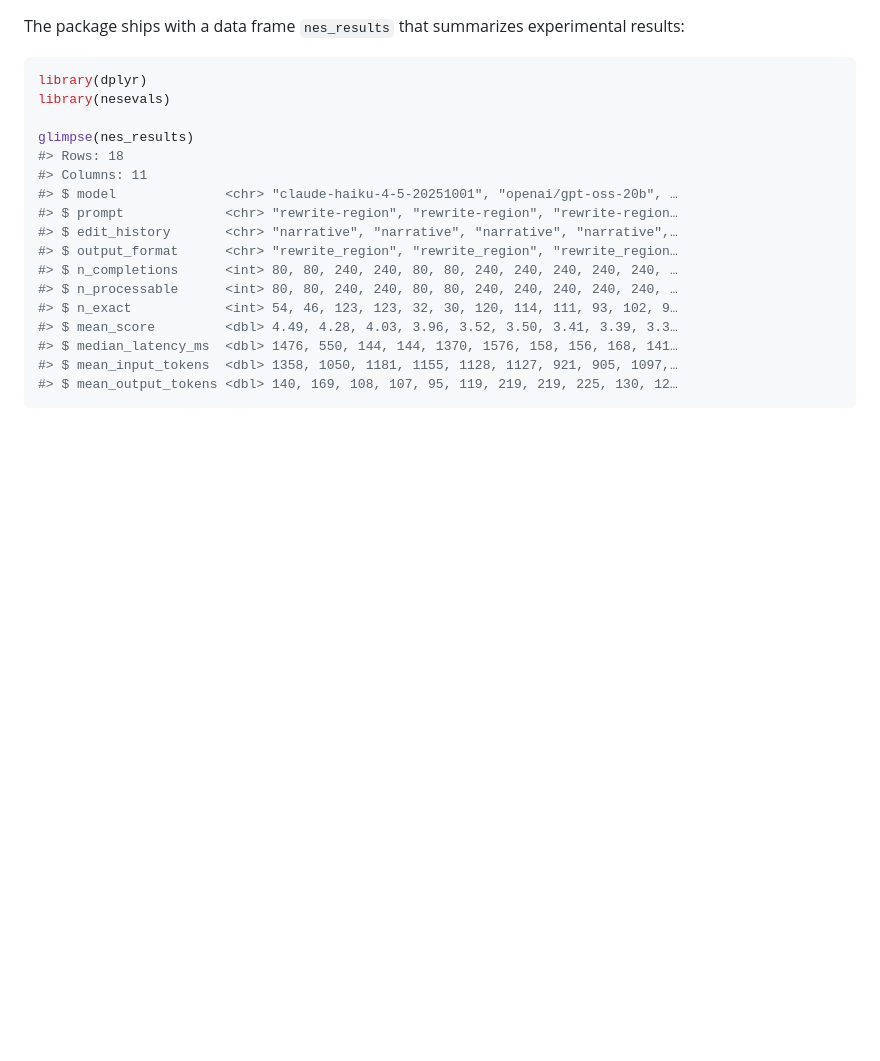
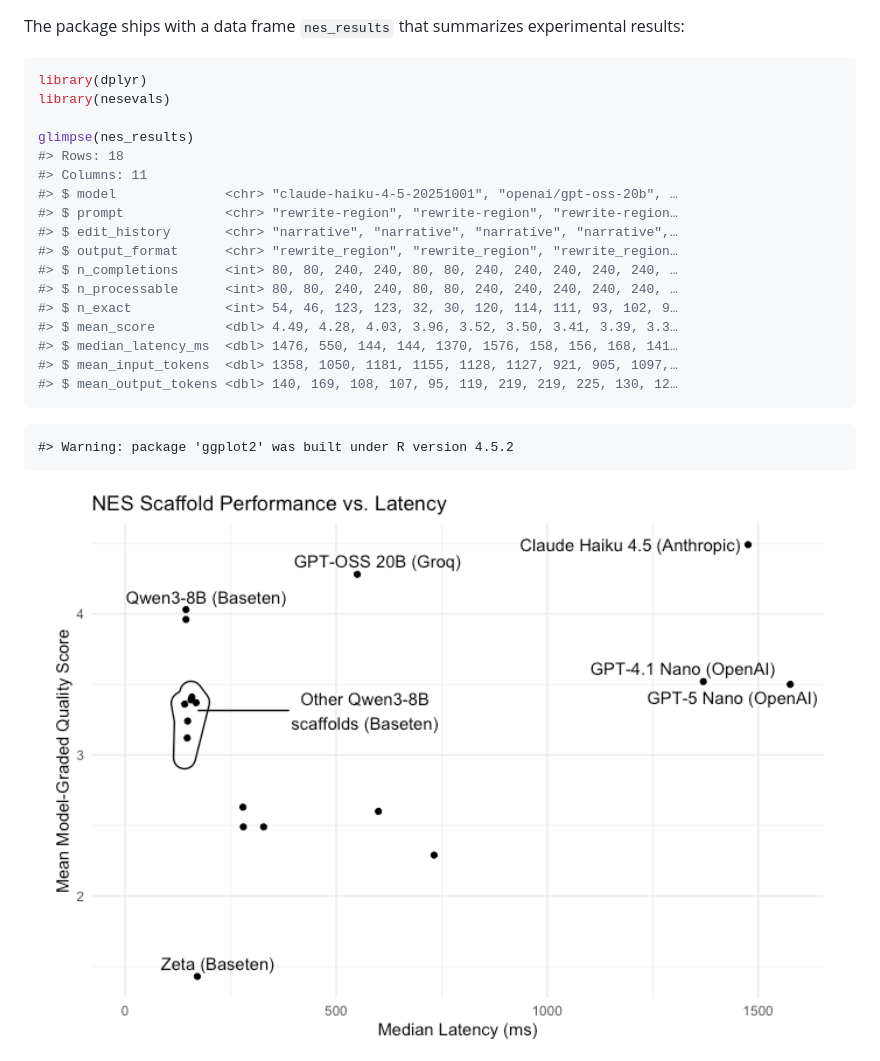
Before and after one commit to posit-dev/nesevals, a Markdown page: README.md, the part around the change. Rendered like a GitHub page; pictures changed too: man/figures/README-results-plot-1.png (added); blank space fills up the shorter version.

Commit message:
add plot to README

````diff
--- a/README.md
+++ b/README.md
@@ -46,3 +46,7 @@ glimpse(nes_results)
 #> $ mean_input_tokens  <dbl> 1358, 1050, 1181, 1155, 1128, 1127, 921, 905, 1097,…
 #> $ mean_output_tokens <dbl> 140, 169, 108, 107, 95, 119, 219, 219, 225, 130, 12…
 ```
+
+    #> Warning: package 'ggplot2' was built under R version 4.5.2
+
+<img src="man/figures/README-results-plot-1.png" alt="" width="100%" />
````
Also changed, not shown: 2 other files.
